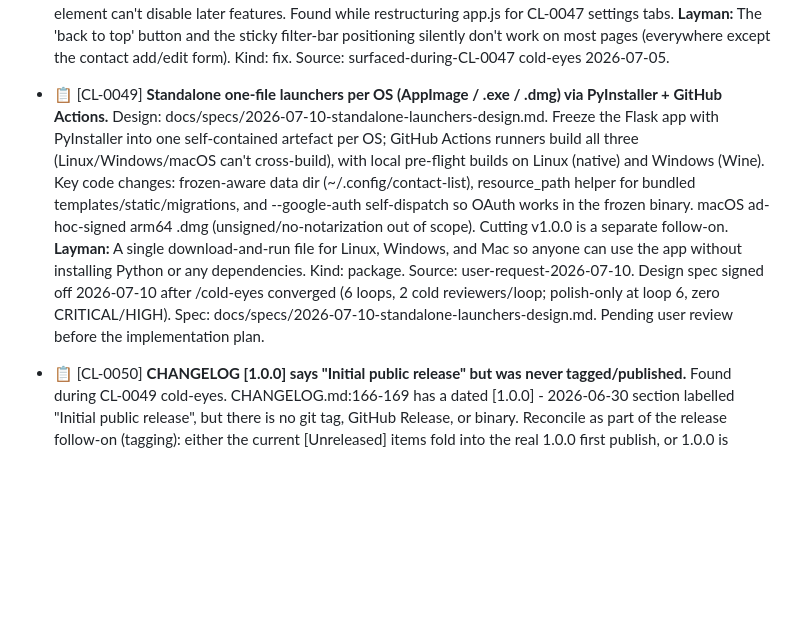
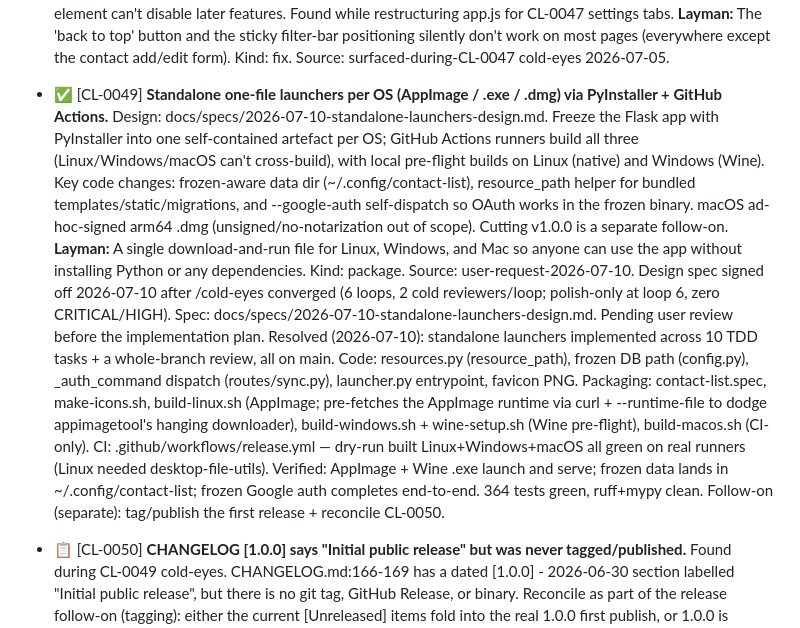
Before and after one commit to milnet01/contact-list, a Markdown page: ROADMAP.md, the part around the change. Drawn GitHub-style; blank space fills up the shorter version.

Commit message:
CL-0049: mark standalone launchers shipped in ROADMAP

```diff
--- a/ROADMAP.md
+++ b/ROADMAP.md
@@ -207,12 +207,13 @@ efficiency / coding standards every item must comply with.
   Kind: fix.
   Source: surfaced-during-CL-0047 cold-eyes 2026-07-05.
 
-- 📋 [CL-0049] **Standalone one-file launchers per OS (AppImage / .exe / .dmg) via PyInstaller + GitHub Actions.**
+- ✅ [CL-0049] **Standalone one-file launchers per OS (AppImage / .exe / .dmg) via PyInstaller + GitHub Actions.**
   Design: docs/specs/2026-07-10-standalone-launchers-design.md. Freeze the Flask app with PyInstaller into one self-contained artefact per OS; GitHub Actions runners build all three (Linux/Windows/macOS can't cross-build), with local pre-flight builds on Linux (native) and Windows (Wine). Key code changes: frozen-aware data dir (~/.config/contact-list), resource_path helper for bundled templates/static/migrations, and --google-auth self-dispatch so OAuth works in the frozen binary. macOS ad-hoc-signed arm64 .dmg (unsigned/no-notarization out of scope). Cutting v1.0.0 is a separate follow-on.
   **Layman:** A single download-and-run file for Linux, Windows, and Mac so anyone can use the app without installing Python or any dependencies.
   Kind: package.
   Source: user-request-2026-07-10.
   Design spec signed off 2026-07-10 after /cold-eyes converged (6 loops, 2 cold reviewers/loop; polish-only at loop 6, zero CRITICAL/HIGH). Spec: docs/specs/2026-07-10-standalone-launchers-design.md. Pending user review before the implementation plan.
+  Resolved (2026-07-10): standalone launchers implemented across 10 TDD tasks + a whole-branch review, all on main. Code: resources.py (resource_path), frozen DB path (config.py), _auth_command dispatch (routes/sync.py), launcher.py entrypoint, favicon PNG. Packaging: contact-list.spec, make-icons.sh, build-linux.sh (AppImage; pre-fetches the AppImage runtime via curl + --runtime-file to dodge appimagetool's hanging downloader), build-windows.sh + wine-setup.sh (Wine pre-flight), build-macos.sh (CI-only). CI: .github/workflows/release.yml — dry-run built Linux+Windows+macOS all green on real runners (Linux needed desktop-file-utils). Verified: AppImage + Wine .exe launch and serve; frozen data lands in ~/.config/contact-list; frozen Google auth completes end-to-end. 364 tests green, ruff+mypy clean. Follow-on (separate): tag/publish the first release + reconcile CL-0050.
 
 - 📋 [CL-0050] **CHANGELOG [1.0.0] says "Initial public release" but was never tagged/published.**
   Found during CL-0049 cold-eyes. CHANGELOG.md:166-169 has a dated [1.0.0] - 2026-06-30 section labelled "Initial public release", but there is no git tag, GitHub Release, or binary. Reconcile as part of the release follow-on (tagging): either the current [Unreleased] items fold into the real 1.0.0 first publish, or 1.0.0 is retroactively marked and the new work ships as 1.1.0.
```
